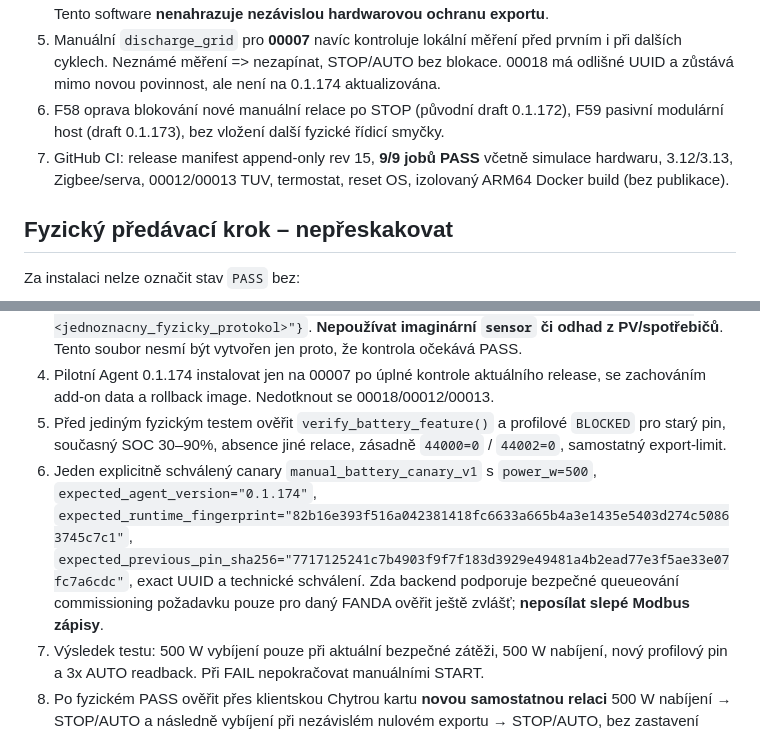
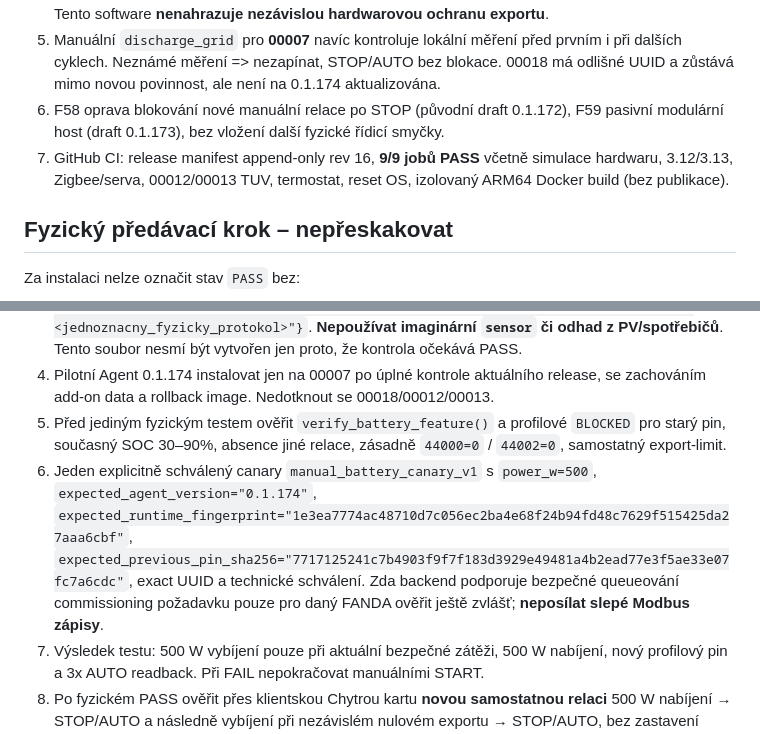
Before and after one commit to fandabodis-hash/homeassistant-apps, a Markdown page: iqfanda-agent/docs/F58_R6_00007_AGENT_0_1_174_RELEASE_AND_PHYSICAL_ACCEPTANCE.md, 2 parts joined by grey strips. GitHub-like rendering.

Commit message:
F58 0.1.174: align physical commissioning plan with final manifest rev16 fingerprint

```diff
--- a/iqfanda-agent/docs/F58_R6_00007_AGENT_0_1_174_RELEASE_AND_PHYSICAL_ACCEPTANCE.md
+++ b/iqfanda-agent/docs/F58_R6_00007_AGENT_0_1_174_RELEASE_AND_PHYSICAL_ACCEPTANCE.md
@@ -19,7 +19,7 @@ Datum: 2026-11-07. **Stav: SOURCE/ARM64 TEST PASS, FIELD PASS PENDING, NENASAZOV
 4. **Nulový export:** `local_modules/foxess_commissioning_grid_guard.py` vyžaduje skutečný nezávislý elektroměr s ověřeným kladným importem, fyzicky ověřený hardwarový limit zákazu přetoků, lokální HA senzor ve wattech a správné `device_uuid`. Měření musí být maximálně 3 s staré, před vybíjením min. 800 W importu, během vybíjení min. 300 W. Výpadek měření => konec canary a AUTO. Tento software **nenahrazuje nezávislou hardwarovou ochranu exportu**.
 5. Manuální `discharge_grid` pro **00007** navíc kontroluje lokální měření před prvním i při dalších cyklech. Neznámé měření => nezapínat, STOP/AUTO bez blokace. 00018 má odlišné UUID a zůstává mimo novou povinnost, ale není na 0.1.174 aktualizována.
 6. F58 oprava blokování nové manuální relace po STOP (původní draft 0.1.172), F59 pasivní modulární host (draft 0.1.173), bez vložení další fyzické řídicí smyčky.
-7. GitHub CI: release manifest append-only rev 15, **9/9 jobů PASS** včetně simulace hardwaru, 3.12/3.13, Zigbee/serva, 00012/00013 TUV, termostat, reset OS, izolovaný ARM64 Docker build (bez publikace).
+7. GitHub CI: release manifest append-only rev 16, **9/9 jobů PASS** včetně simulace hardwaru, 3.12/3.13, Zigbee/serva, 00012/00013 TUV, termostat, reset OS, izolovaný ARM64 Docker build (bez publikace).
 
 ## Fyzický předávací krok – nepřeskakovat
 
@@ -31,7 +31,7 @@ Za instalaci nelze označit stav `PASS` bez:
    **Nepoužívat imaginární `sensor` či odhad z PV/spotřebičů**. Tento soubor nesmí být vytvořen jen proto, že kontrola očekává PASS.
 4. Pilotní Agent 0.1.174 instalovat jen na 00007 po úplné kontrole aktuálního release, se zachováním add-on data a rollback image. Nedotknout se 00018/00012/00013.
 5. Před jediným fyzickým testem ověřit `verify_battery_feature()` a profilové `BLOCKED` pro starý pin, současný SOC 30–90%, absence jiné relace, zásadně `44000=0` / `44002=0`, samostatný export-limit.
-6. Jeden explicitně schválený canary `manual_battery_canary_v1` s `power_w=500`, `expected_agent_version="0.1.174"`, `expected_runtime_fingerprint="82b16e393f516a042381418fc6633a665b4a3e1435e5403d274c50863745c7c1"`, `expected_previous_pin_sha256="7717125241c7b4903f9f7f183d3929e49481a4b2ead77e3f5ae33e07fc7a6cdc"`, exact UUID a technické schválení. Zda backend podporuje bezpečné queueování commissioning požadavku pouze pro daný FANDA ověřit ještě zvlášť; **neposílat slepé Modbus zápisy**.
+6. Jeden explicitně schválený canary `manual_battery_canary_v1` s `power_w=500`, `expected_agent_version="0.1.174"`, `expected_runtime_fingerprint="1e3ea7774ac48710d7c056ec2ba4e68f24b94fd48c7629f515425da27aaa6cbf"`, `expected_previous_pin_sha256="7717125241c7b4903f9f7f183d3929e49481a4b2ead77e3f5ae33e07fc7a6cdc"`, exact UUID a technické schválení. Zda backend podporuje bezpečné queueování commissioning požadavku pouze pro daný FANDA ověřit ještě zvlášť; **neposílat slepé Modbus zápisy**.
 7. Výsledek testu: 500 W vybíjení pouze při aktuální bezpečné zátěži, 500 W nabíjení, nový profilový pin a 3x AUTO readback. Při FAIL nepokračovat manuálními START.
 8. Po fyzickém PASS ověřit přes klientskou Chytrou kartu **novou samostatnou relaci** 500 W nabíjení → STOP/AUTO a následně vybíjení při nezávislém nulovém exportu → STOP/AUTO, bez zastavení termostatů či jiných instalací. Neověřené výkony nad 500 W vyžadují nové posouzení a fyzický limit baterie/BMS.
 
```
